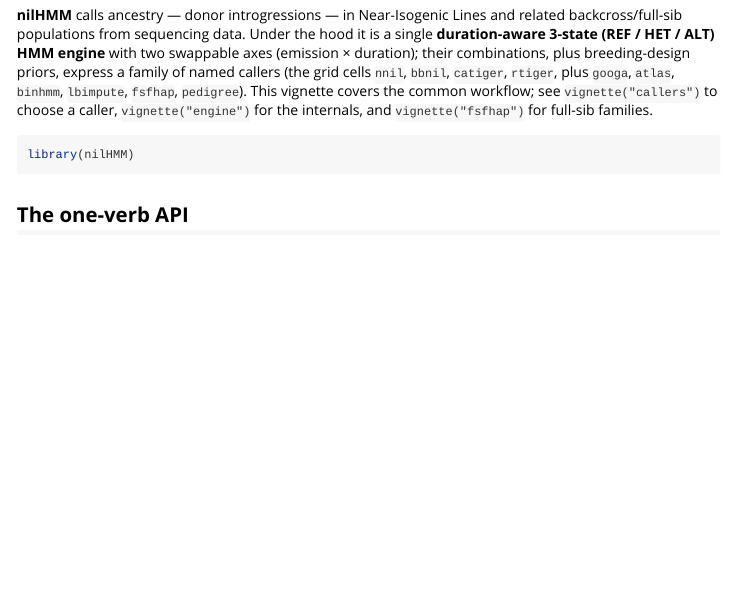
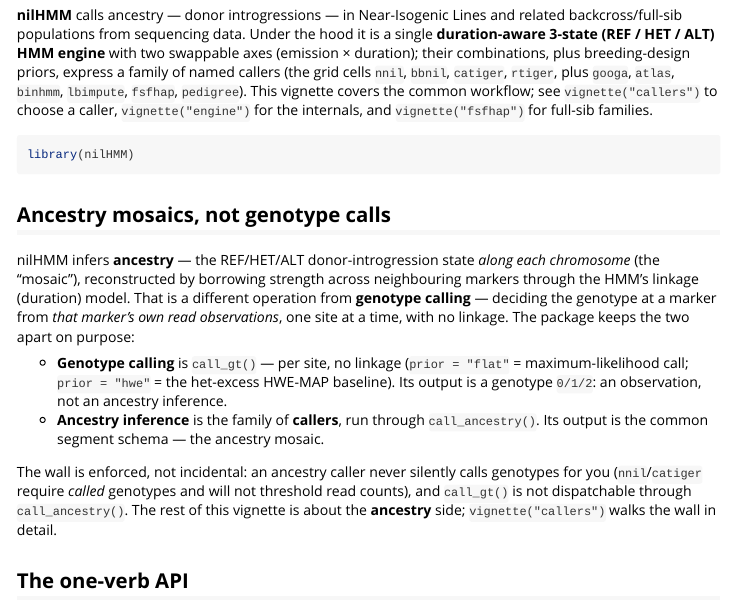
Before and after one commit to sawers-rellan-labs/nilhmm, an R Markdown document (vignettes/nilHMM.Rmd): the page in a window 1100 px wide, from 70 px down. Rendered offline with R 4.5, knitr and Pandoc, with nearby package versions.

Commit message:
docs: frame overview vignette around genotype-vs-ancestry; fix legacy/python attribution
- vignettes/nilHMM.Rmd: add a leading "Ancestry mosaics, not genotype calls"
  section mirroring the callers vignette — genotype CALLING (per-site, from a
  marker's own observations, no linkage; call_gt) vs ancestry-mosaic INFERENCE
  (linkage-aware; the callers via call_ancestry), and the enforced wall between them.
- README.md / CLAUDE.md: correct the attribution — legacy/python (tag python-final)
  is the maintainer's Python OPTIMIZATION/reorganization of Jim's nNIL, NOT Jim's
  original. Jim's original nNIL is ncsumaize/nNIL.

Docs-only. CodeRabbit clean.

Co-Authored-By: Claude Opus 4.8 (1M context) <noreply@anthropic.com>

````diff
--- a/vignettes/nilHMM.Rmd
+++ b/vignettes/nilHMM.Rmd
@@ -27,6 +27,27 @@ and `vignette("fsfhap")` for full-sib families.
 ```{r setup}
 library(nilHMM)
 ```
+
+## Ancestry mosaics, not genotype calls
+
+nilHMM infers **ancestry** — the REF/HET/ALT donor-introgression state *along each
+chromosome* (the "mosaic"), reconstructed by borrowing strength across neighbouring
+markers through the HMM's linkage (duration) model. That is a different operation
+from **genotype calling** — deciding the genotype at a marker from *that marker's
+own read observations*, one site at a time, with no linkage. The package keeps the
+two apart on purpose:
+
+- **Genotype calling** is `call_gt()` — per site, no linkage (`prior = "flat"` =
+  maximum-likelihood call; `prior = "hwe"` = the het-excess HWE-MAP baseline). Its
+  output is a genotype `0/1/2`: an observation, not an ancestry inference.
+- **Ancestry inference** is the family of **callers**, run through
+  `call_ancestry()`. Its output is the common segment schema — the ancestry mosaic.
+
+The wall is enforced, not incidental: an ancestry caller never silently calls
+genotypes for you (`nnil`/`catiger` require *called* genotypes and will not
+threshold read counts), and `call_gt()` is not dispatchable through
+`call_ancestry()`. The rest of this vignette is about the **ancestry** side;
+`vignette("callers")` walks the wall in detail.
 
 ## The one-verb API
 
````
Also changed, not shown: CLAUDE.md (+8 -5 lines), README.md.
